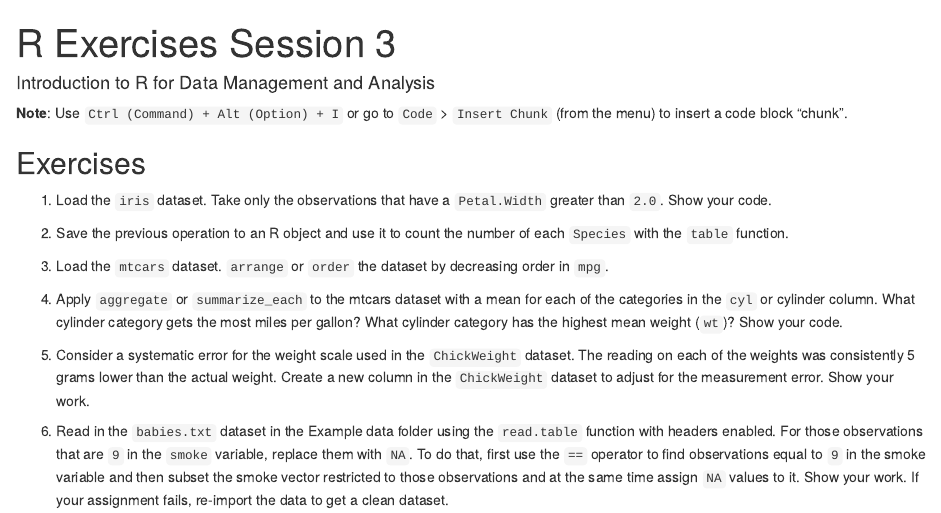
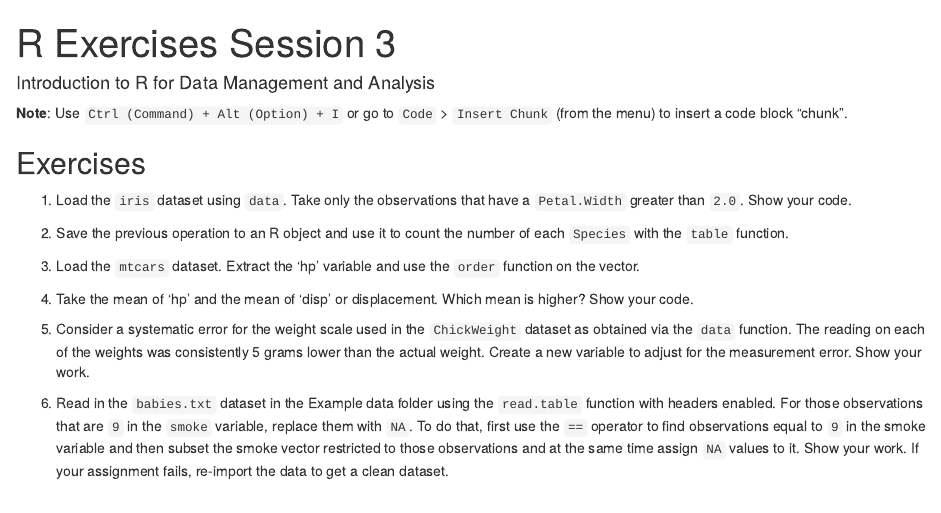
Before and after one commit to CUNYSPHCode/IntroR, an R Markdown document (Exercises/R_Exercises3.Rmd): the page in a window 1100 px wide, from its top. Rendered offline with R 4.5, knitr and Pandoc, with nearby package versions; drawn as R Markdown's standard HTML page in place of the format the file asks for.

Commit message:
update Ex3

````diff
--- a/Exercises/R_Exercises3.Rmd
+++ b/Exercises/R_Exercises3.Rmd
@@ -13,8 +13,8 @@ knitr::opts_chunk$set(echo = TRUE)
 
 ## Exercises
 
-1. Load the `iris` dataset. Take only the observations that have a `Petal.Width`
-greater than `2.0`.
+1. Load the `iris` dataset using `data`. Take only the observations that have a
+`Petal.Width` greater than `2.0`.
 Show your code.
 
 ```{r}
@@ -28,26 +28,23 @@ each `Species` with the `table` function.
 
 ```
 
-3. Load the `mtcars` dataset. `arrange` or `order` the dataset by decreasing
-order in `mpg`.
+3. Load the `mtcars` dataset. Extract the 'hp' variable and use the `order` function
+on the vector.
 
 ```{r}
 
 ```
 
-4. Apply `aggregate` or `summarize_each` to the mtcars dataset with a mean for
-each of the categories in the `cyl` or cylinder column. What cylinder category
-gets the most miles per gallon? What cylinder category has the highest mean
-weight (`wt`)? Show your code.
+4. Take the mean of 'hp' and the mean of 'disp' or displacement. Which mean is higher? Show your code.
 
 ```{r}
 
 ```
 
 5. Consider a systematic error for the weight scale used in the `ChickWeight`
-dataset. The reading on each of the weights was consistently 5 grams lower than
-the actual weight. Create a new column in the `ChickWeight` dataset to adjust
-for the measurement error. Show your work.
+dataset as obtained via the `data` function. The reading on each of the weights
+was consistently 5 grams lower than the actual weight. Create a new variable
+to adjust for the measurement error. Show your work.
 
 ```{r}
 
````
